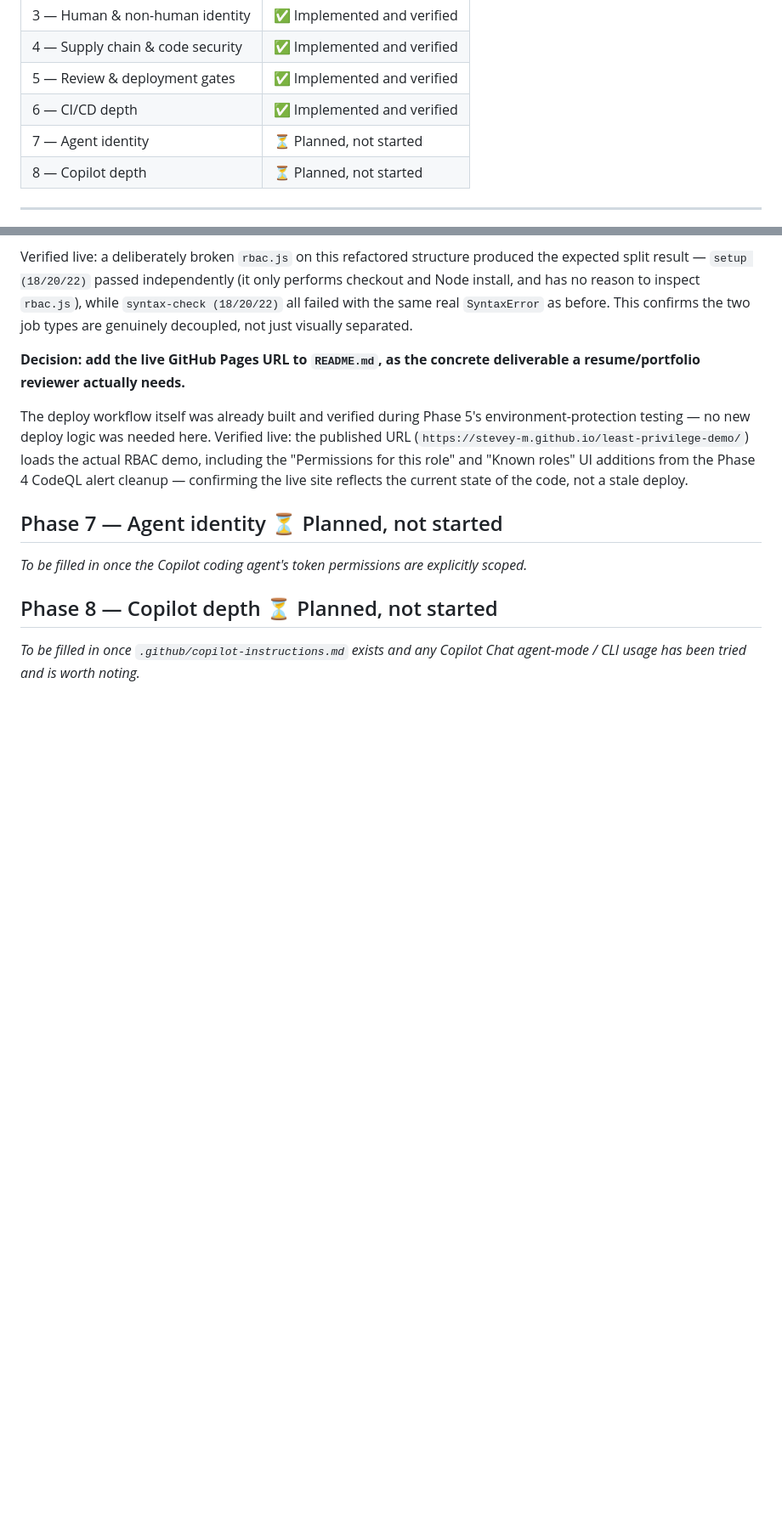
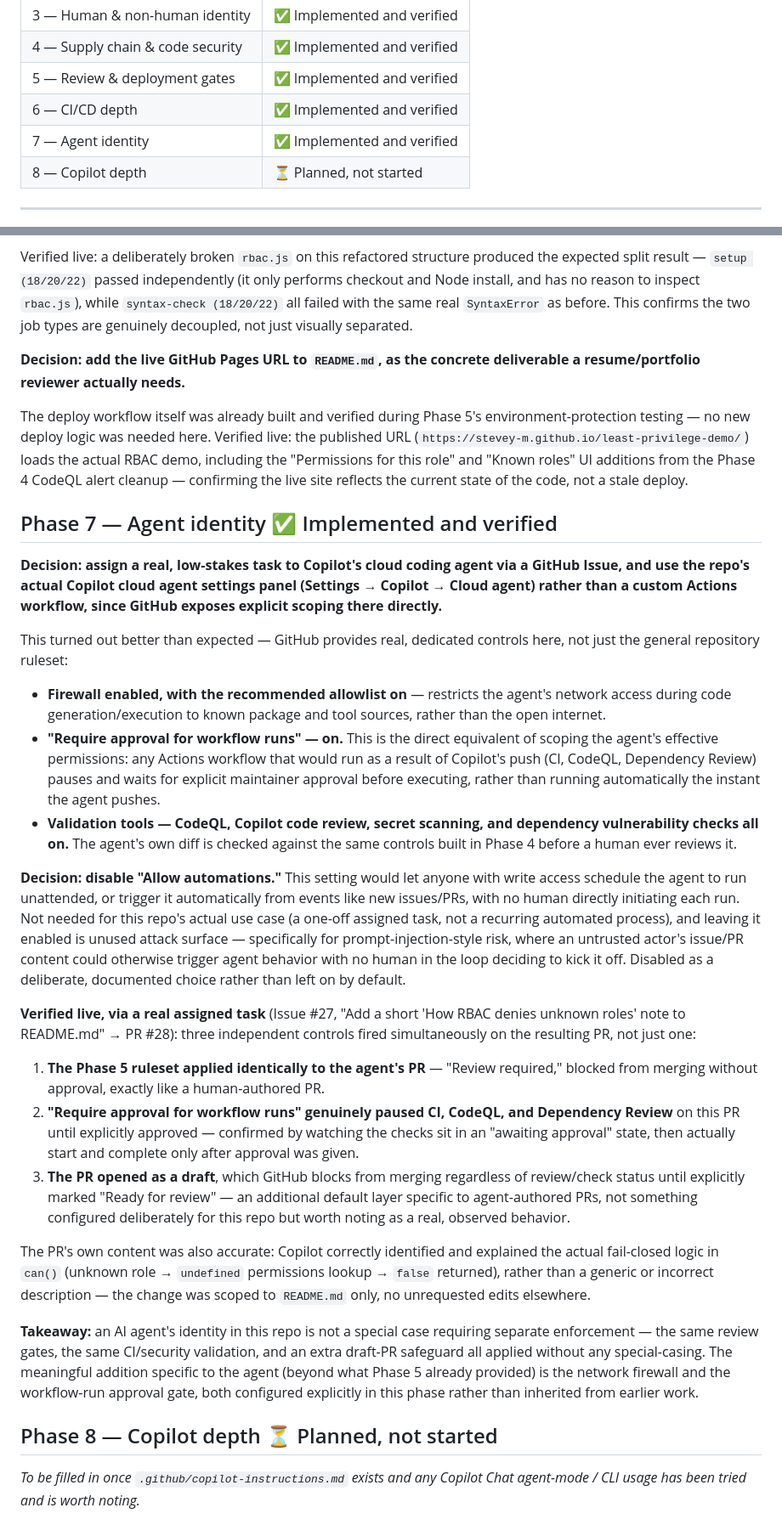
Before and after one commit to stevey-m/least-privilege-demo, a Markdown page: SECURITY_DECISIONS.md, 2 parts joined by grey strips. Shown at 85% size. Rendered like a GitHub page; blank space fills up the shorter version.

Commit message:
docs: document Phase 7 agent identity findings and settings

```diff
--- a/SECURITY_DECISIONS.md
+++ b/SECURITY_DECISIONS.md
@@ -13,7 +13,7 @@ repo, not just the *what*. Updated as each phase of ROADMAP.md is built.
 | 4 — Supply chain & code security | ✅ Implemented and verified |
 | 5 — Review & deployment gates | ✅ Implemented and verified |
 | 6 — CI/CD depth | ✅ Implemented and verified |
-| 7 — Agent identity | ⏳ Planned, not started |
+| 7 — Agent identity | ✅ Implemented and verified |
 | 8 — Copilot depth | ⏳ Planned, not started |
 
 ---
@@ -343,10 +343,73 @@ roles" UI additions from the Phase 4 CodeQL alert cleanup — confirming
 the live site reflects the current state of the code, not a stale
 deploy.
 
-## Phase 7 — Agent identity ⏳ Planned, not started
+## Phase 7 — Agent identity ✅ Implemented and verified
 
-*To be filled in once the Copilot coding agent's token permissions are
-explicitly scoped.*
+**Decision: assign a real, low-stakes task to Copilot's cloud coding
+agent via a GitHub Issue, and use the repo's actual Copilot cloud
+agent settings panel (Settings → Copilot → Cloud agent) rather than a
+custom Actions workflow, since GitHub exposes explicit scoping there
+directly.**
+
+This turned out better than expected — GitHub provides real,
+dedicated controls here, not just the general repository ruleset:
+
+- **Firewall enabled, with the recommended allowlist on** — restricts
+  the agent's network access during code generation/execution to
+  known package and tool sources, rather than the open internet.
+- **"Require approval for workflow runs" — on.** This is the direct
+  equivalent of scoping the agent's effective permissions: any Actions
+  workflow that would run as a result of Copilot's push (CI, CodeQL,
+  Dependency Review) pauses and waits for explicit maintainer
+  approval before executing, rather than running automatically the
+  instant the agent pushes.
+- **Validation tools — CodeQL, Copilot code review, secret scanning,
+  and dependency vulnerability checks all on.** The agent's own diff
+  is checked against the same controls built in Phase 4 before a
+  human ever reviews it.
+
+**Decision: disable "Allow automations."** This setting would let
+anyone with write access schedule the agent to run unattended, or
+trigger it automatically from events like new issues/PRs, with no
+human directly initiating each run. Not needed for this repo's actual
+use case (a one-off assigned task, not a recurring automated process),
+and leaving it enabled is unused attack surface — specifically for
+prompt-injection-style risk, where an untrusted actor's issue/PR
+content could otherwise trigger agent behavior with no human in the
+loop deciding to kick it off. Disabled as a deliberate, documented
+choice rather than left on by default.
+
+**Verified live, via a real assigned task** (Issue #27, "Add a short
+'How RBAC denies unknown roles' note to README.md" → PR #28): three
+independent controls fired simultaneously on the resulting PR, not
+just one:
+1. **The Phase 5 ruleset applied identically to the agent's PR** —
+   "Review required," blocked from merging without approval, exactly
+   like a human-authored PR.
+2. **"Require approval for workflow runs" genuinely paused CI,
+   CodeQL, and Dependency Review** on this PR until explicitly
+   approved — confirmed by watching the checks sit in an
+   "awaiting approval" state, then actually start and complete only
+   after approval was given.
+3. **The PR opened as a draft**, which GitHub blocks from merging
+   regardless of review/check status until explicitly marked "Ready
+   for review" — an additional default layer specific to
+   agent-authored PRs, not something configured deliberately for this
+   repo but worth noting as a real, observed behavior.
+
+The PR's own content was also accurate: Copilot correctly identified
+and explained the actual fail-closed logic in `can()` (unknown role →
+`undefined` permissions lookup → `false` returned), rather than a
+generic or incorrect description — the change was scoped to
+`README.md` only, no unrequested edits elsewhere.
+
+**Takeaway:** an AI agent's identity in this repo is not a special
+case requiring separate enforcement — the same review gates, the same
+CI/security validation, and an extra draft-PR safeguard all applied
+without any special-casing. The meaningful addition specific to the
+agent (beyond what Phase 5 already provided) is the network firewall
+and the workflow-run approval gate, both configured explicitly in this
+phase rather than inherited from earlier work.
 
 ## Phase 8 — Copilot depth ⏳ Planned, not started
 
```
Also changed, not shown: ROADMAP.md (+2 -2 lines), copilot-instructions.md (added, +59 -0 lines).
